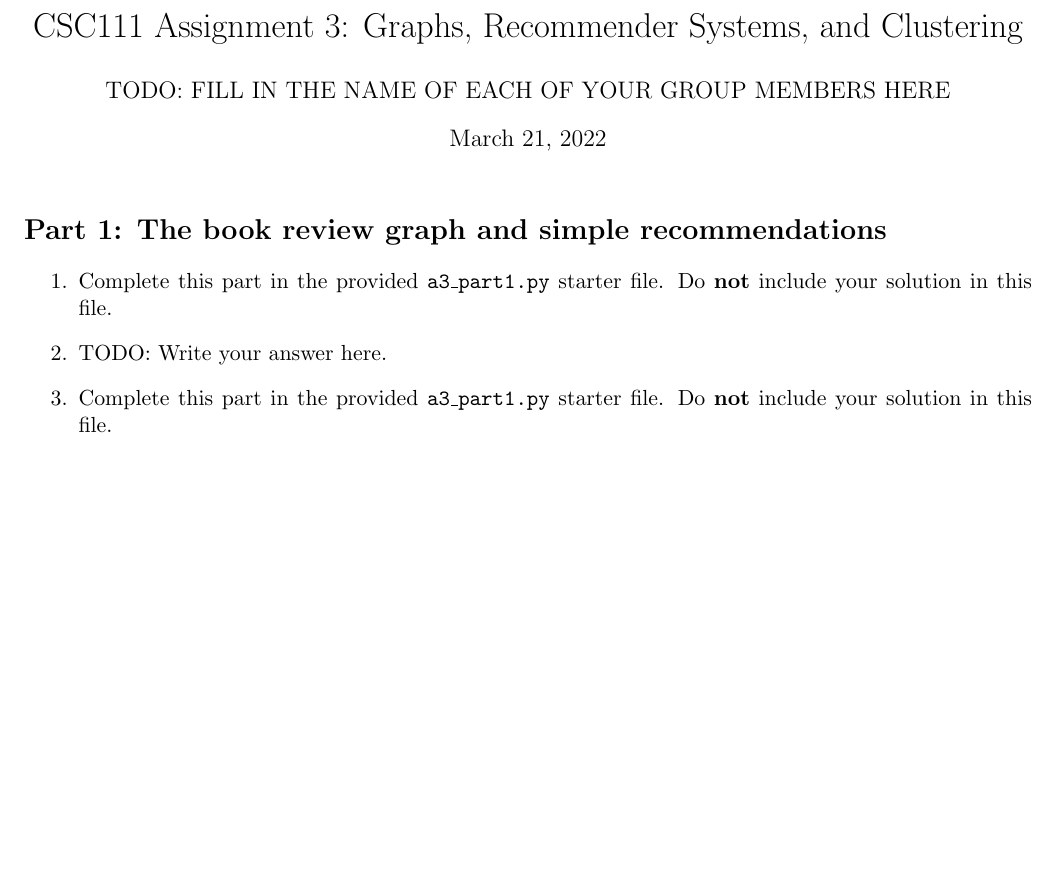
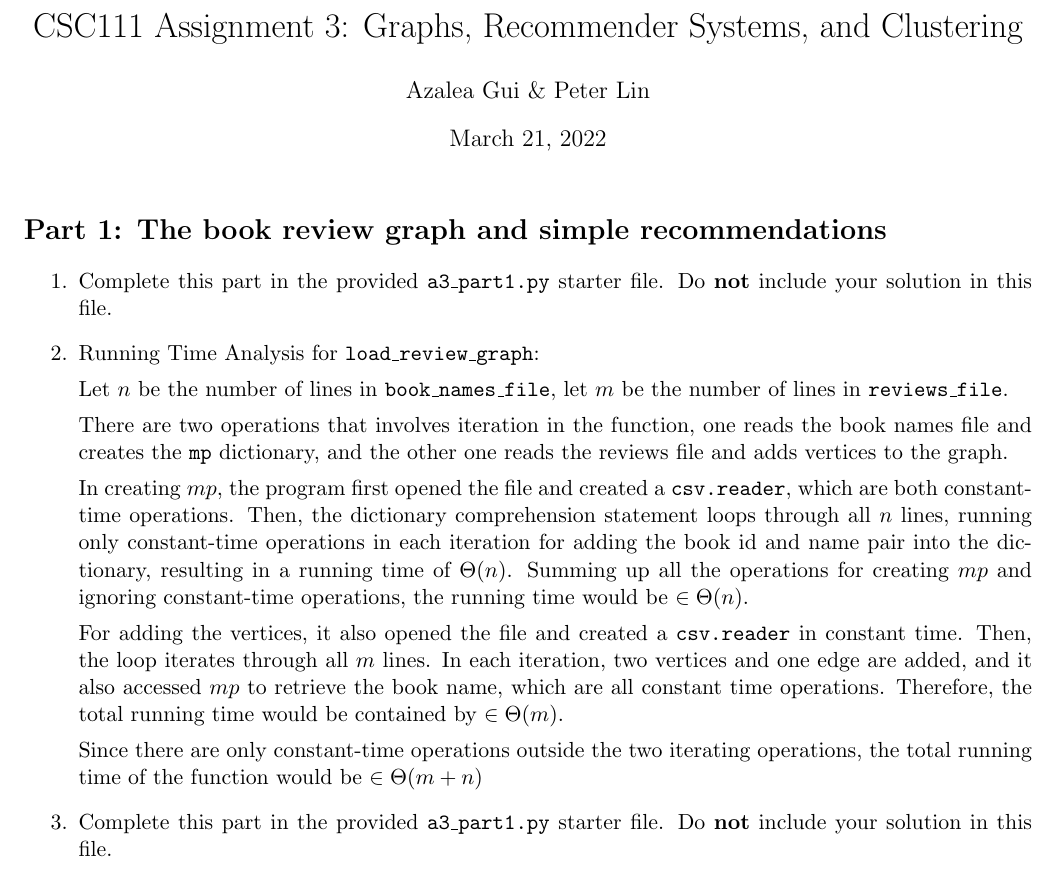
Before and after one commit to hykilpikonna/CSC111, a LaTeX problem sheet (assignments/A3/a3.tex): part of page 1 of 2, cut so that both start at the same text, the shorter picture padded with empty space. Compiled offline with pdfLaTeX.

Commit message:
[+] A3 P1.2

```diff
--- a/assignments/A3/a3.tex
+++ b/assignments/A3/a3.tex
@@ -4,8 +4,15 @@
 \usepackage[margin=0.75in]{geometry}
 
 \title{CSC111 Assignment 3: Graphs, Recommender Systems, and Clustering}
-\author{TODO: FILL IN THE NAME OF EACH OF YOUR GROUP MEMBERS HERE}
+\author{Azalea Gui \& Peter Lin}
 \date{\today}
+
+\newcommand{\N}{\mathbb{N}}
+\newcommand{\Z}{\mathbb{Z}}
+\newcommand{\R}{\mathbb{R}}
+\newcommand{\cO}{\mathcal{O}}
+\newcommand{\floor}[1]{\left\lfloor #1 \right\rfloor}
+\newcommand{\code}[1]{\texttt{#1}}
 
 \begin{document}
 \maketitle
@@ -19,7 +26,17 @@ Complete this part in the provided \texttt{a3\_part1.py} starter file.
 Do \textbf{not} include your solution in this file.
 
 \item[2.]
-TODO: Write your answer here.
+Running Time Analysis for \texttt{load\_review\_graph}:
+
+Let $n$ be the number of lines in \texttt{book\_names\_file}, let $m$ be the number of lines in \texttt{reviews\_file}.
+
+There are two operations that involves iteration in the function, one reads the book names file and creates the \texttt{mp} dictionary, and the other one reads the reviews file and adds vertices to the graph.
+
+In creating $mp$, the program first opened the file and created a \texttt{csv.reader}, which are both constant-time operations. Then, the dictionary comprehension statement loops through all $n$ lines, running only constant-time operations in each iteration for adding the book id and name pair into the dictionary, resulting in a running time of $\Theta(n)$. Summing up all the operations for creating $mp$ and ignoring constant-time operations, the running time would be $\in \Theta(n)$.
+
+For adding the vertices, it also opened the file and created a \texttt{csv.reader} in constant time. Then, the loop iterates through all $m$ lines. In each iteration, two vertices and one edge are added, and it also accessed $mp$ to retrieve the book name, which are all constant time operations. Therefore, the total running time would be contained by $\in \Theta(m)$.
+
+Since there are only constant-time operations outside the two iterating operations, the total running time of the function would be $\in \Theta(m + n)$
 
 \item[3.]
 Complete this part in the provided \texttt{a3\_part1.py} starter file.
```
